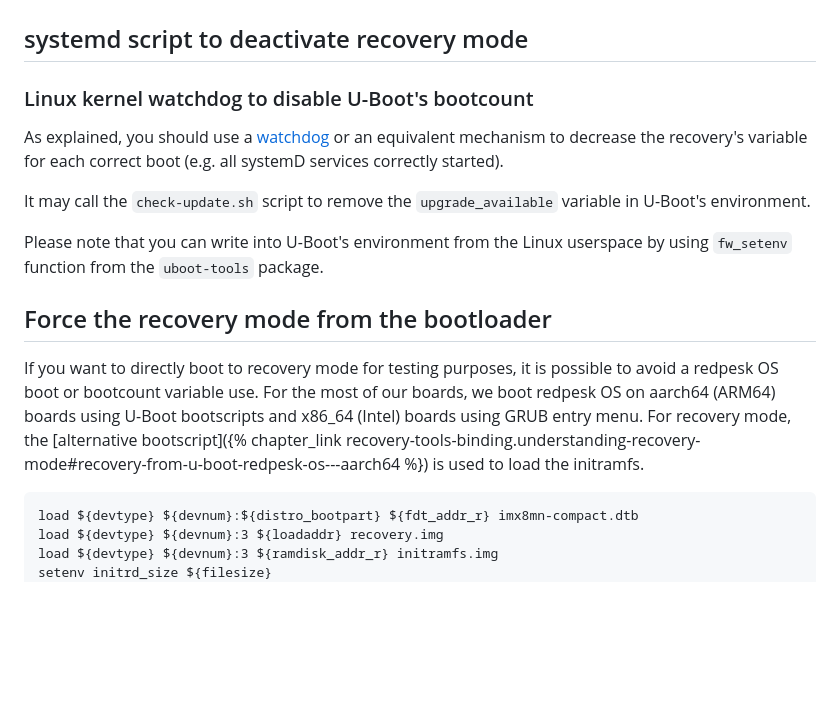
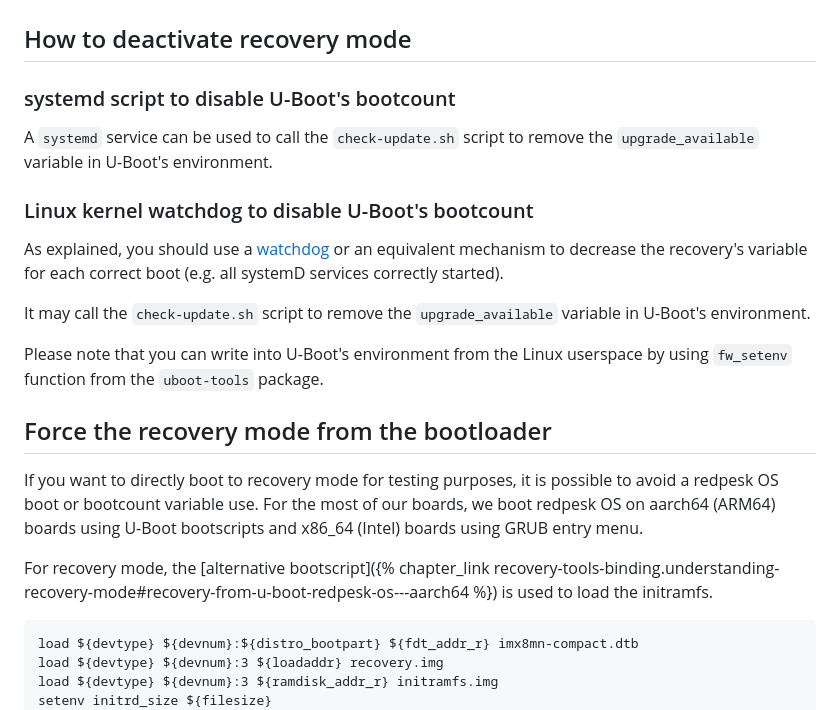
Before and after one commit to redpesk-common/recovery-tools-binding, a Markdown page: docs/2-recovery-usages.md, the part around the change printed below. Rendered like a GitHub page; blank space fills up the shorter version.

````diff
--- a/docs/2-recovery-usages.md
+++ b/docs/2-recovery-usages.md
@@ -163,9 +173,11 @@ If you want to reboot without redpesk restoration, click on the third menu item:
 
 ![recovery-reboot](assets/recovery-reboot.png)
 
-## systemd script to deactivate recovery mode
+## How to deactivate recovery mode
 
-<!-- VAL TODO -->
+### systemd script to disable U-Boot's bootcount
+
+A `systemd` service can be used to  call the `check-update.sh` script to remove the `upgrade_available` variable in U-Boot's environment.
 
 ### Linux kernel watchdog to disable U-Boot's bootcount
 
@@ -177,7 +189,9 @@ Please note that you can write into U-Boot's environment from the Linux userspac
 
 ## Force the recovery mode from the bootloader
 
-If you want to directly boot to recovery mode for testing purposes, it is possible to avoid a redpesk OS boot or bootcount variable use. For the most of our boards, we boot redpesk OS on aarch64 (ARM64) boards using U-Boot bootscripts and x86_64 (Intel) boards using GRUB entry menu. For recovery mode, the [alternative bootscript]({% chapter_link recovery-tools-binding.understanding-recovery-mode#recovery-from-u-boot-redpesk-os---aarch64 %}) is used to load the initramfs.
+If you want to directly boot to recovery mode for testing purposes, it is possible to avoid a redpesk OS boot or bootcount variable use. For the most of our boards, we boot redpesk OS on aarch64 (ARM64) boards using U-Boot bootscripts and x86_64 (Intel) boards using GRUB entry menu.
+
+For recovery mode, the [alternative bootscript]({% chapter_link recovery-tools-binding.understanding-recovery-mode#recovery-from-u-boot-redpesk-os---aarch64 %}) is used to load the initramfs.
 
 ```
 load ${devtype} ${devnum}:${distro_bootpart} ${fdt_addr_r} imx8mn-compact.dtb
````
Also changed, not shown: other parts of docs/2-recovery-usages.md (+12 -2 lines).
